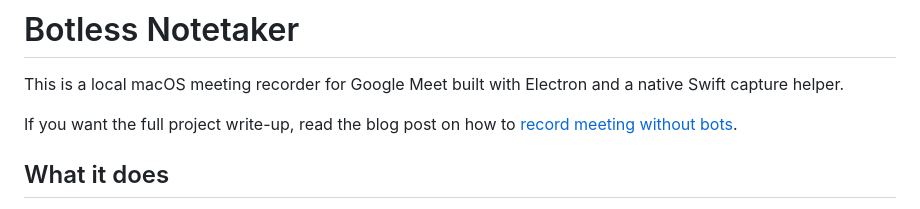
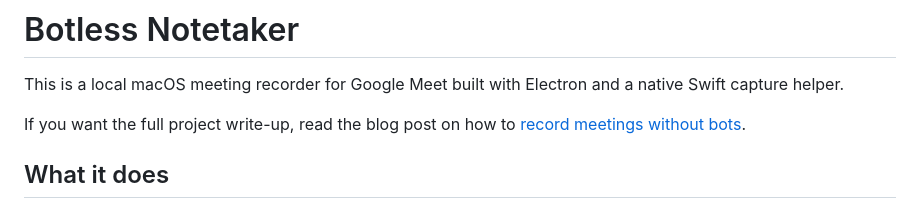
Before and after one commit to recallai/botless-recorder-from-scratch, a Markdown page: README.md, the part around the change. Drawn GitHub-style.

```diff
--- a/README.md
+++ b/README.md
@@ -2,7 +2,7 @@
 
 This is a local macOS meeting recorder for Google Meet built with Electron and a native Swift capture helper.
 
-If you want the full project write-up, read the blog post on how to [record meeting without bots](https://www.recall.ai/blog/how-i-built-a-botless-meeting-recorder-from-scratch).
+If you want the full project write-up, read the blog post on how to [record meetings without bots](https://www.recall.ai/blog/how-i-built-a-botless-meeting-recorder-from-scratch).
 
 ## What it does
 
```
